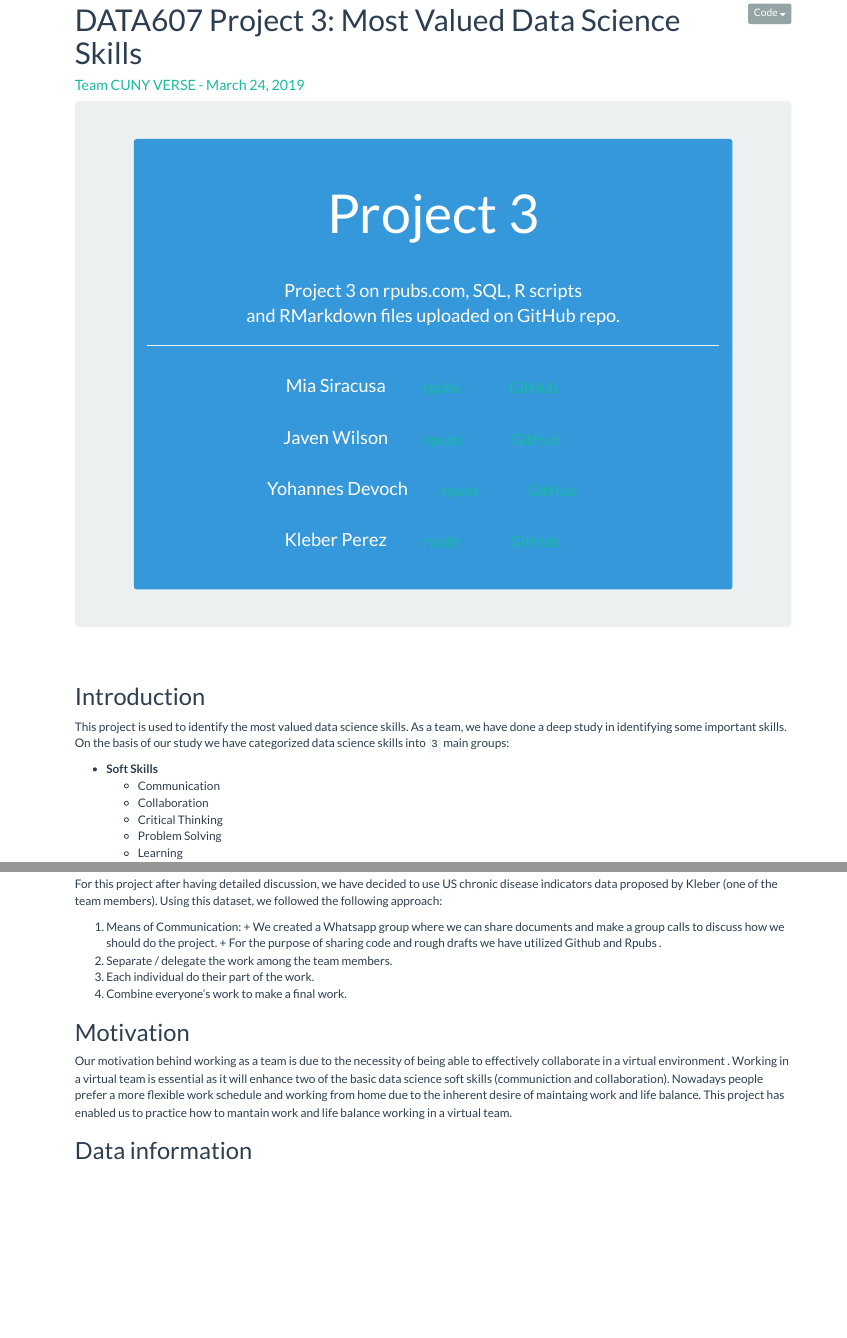
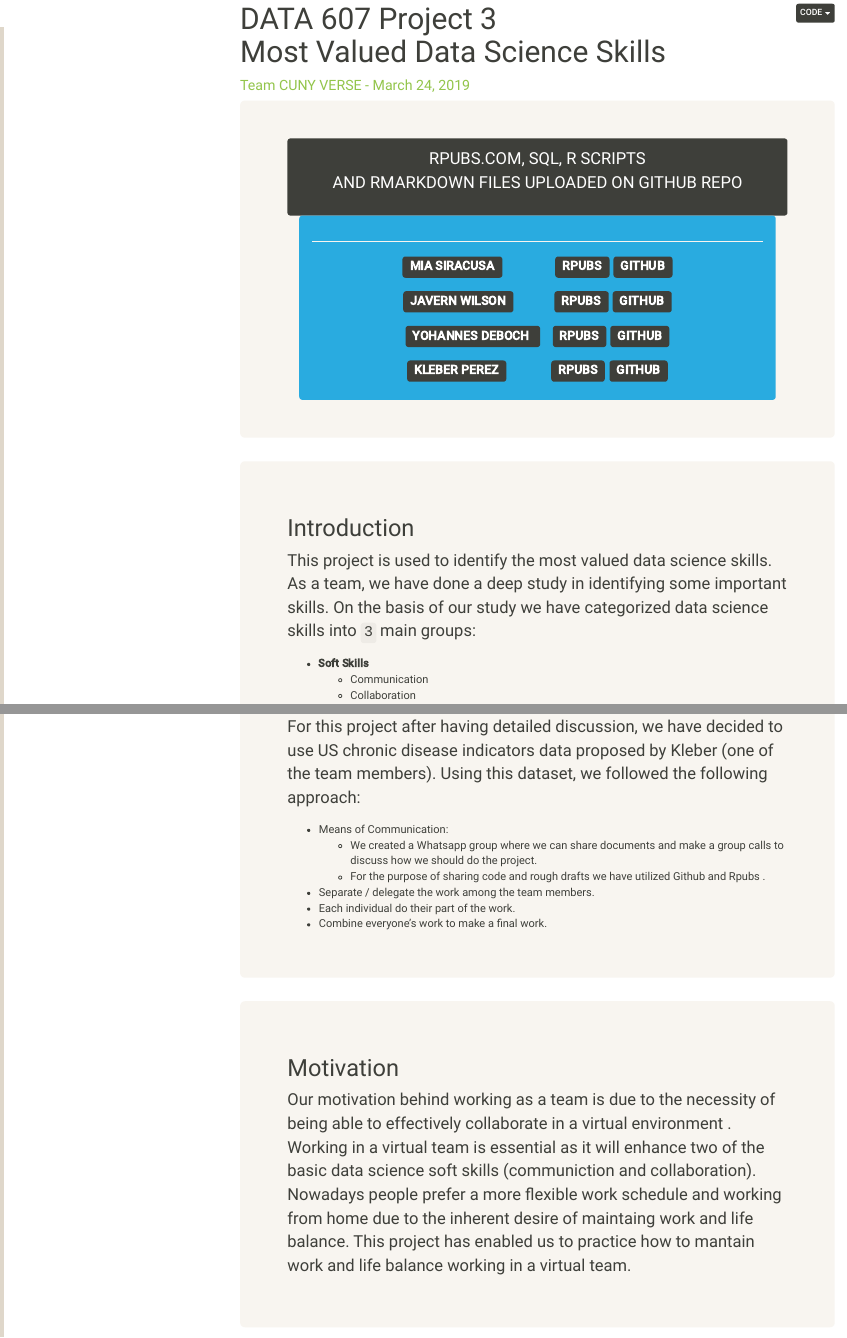
Before and after one commit to javernw/DATA607GroupProjects, an R Markdown document (DATA607 WK8 Project 3.Rmd): the page in a window 1100 px wide, from its top, and a second part further down, joined at a grey line. Rendered offline with R 4.5, knitr and Pandoc, with nearby package versions; some code elsewhere in the file could not run offline; a font, style sheet, LaTeX package, included part or bibliography that could not be used is replaced or left out; menus at the side of the page are left out; long lines of code are wrapped.

Commit message:
Update DATA607 WK8 Project 3.Rmd

````diff
--- a/DATA607 WK8 Project 3.Rmd
+++ b/DATA607 WK8 Project 3.Rmd
@@ -1,13 +1,14 @@
 ---
-title: "DATA607 Project 3: Most Valued Data Science Skills"
+title: "DATA 607 Project 3 <br /> Most Valued Data Science Skills"
 author: "[Team CUNY VERSE - `r format(Sys.Date(), '%B %d, %Y')`](https://www.linkedin.com/in/kleberperez/)"
 output:
   html_document:
+    toc: true
+    toc_float: true
     code_folding: show
-    theme: flatly
+    theme: sandstone
     highlight: pygments
     css: ./p3css.css
-
 ---
 
 ```{r setup, include=FALSE}
@@ -30,38 +31,52 @@ library(ggmap)
 library(leaflet)
 ```
 
+
 <div class="jumbotron jumbotron-fluid">
+  <div class="btn btn-default btn-block">
+
+  <!-- <h3>DATA 607 Project 3 Most Valued Data Science Skills </h3> -->
+  <p class="lead">RPUBS.COM, SQL, R SCRIPTS <br />AND RMARKDOWN FILES UPLOADED ON GITHUB REPO </p>
+
+  </div>
+<!-- </div> -->
+
+<!-- <div class="jumbotron jumbotron-fluid"> -->
   <div class="container">
   <div class="btn btn-info btn-block">
 
-  <h1 class="btn btn-info btn-block">Project 3</h1>
-  <br />
-  <p class="lead">Project 3 on rpubs.com, SQL, R scripts <br />and RMarkdown files uploaded on GitHub repo.<br />
-  </p>
-  <hr class="my-4">Mia Siracusa &nbsp;&nbsp;
-  <a class="btn btn-dark btn-lg" href="http://rpubs.com/miasiracusa" role="button">rpubs</a>
-  <a class="btn btn-dark btn-lg" href="https://github.com/miasiracusa/Data607" role="button">GitHub</a>
-  <br />
-  Javen Wilson &nbsp;&nbsp;
-  <a class="btn btn-dark btn-lg" href="http://rpubs.com/javernw/jwDATA607wk8Proj3" role="button">rpubs</a>
-  <a class="btn btn-dark btn-lg" href="https://github.com/javernw/DATA607GroupProjects" role="button">GitHub</a>
-  <br />
-  Yohannes Devoch &nbsp;
-  <a class="btn btn-dark btn-lg" href="http://rpubs.com/jonygeta/data607projectbycunyverse" role="button">rpubs</a>
-  <a class="btn btn-dark btn-lg" href="https://github.com/jonygeta/Data-607-Data-Science-Skills-Project-" role="button">GitHub</a>
-  <br />
-  Kleber Perez &nbsp;&nbsp;
-  <a class="btn btn-dark btn-lg" href="http://rpubs.com/kleberperez/477939" role="button">rpubs</a>
-  <a class="btn btn-dark btn-lg" href="https://github.com/kleberperez1/CUNY-SPS-Data607-Project3" role="button">GitHub</a>
+  <hr class="my-4">
 
+  <div>
+
+  <a class="label label-default" href="#" target="_blank" role="button">
+  MIA SIRACUSA</a> &nbsp;&nbsp;&nbsp;&nbsp;&nbsp;&nbsp;&nbsp;&nbsp;&nbsp;&nbsp;&nbsp;
+  <a class="label label-default" href="http://rpubs.com/miasiracusa" role="button">RPUBS</a>
+  <a class="label label-default" href="https://github.com/miasiracusa/Data607" role="button">GITHUB</a>
+  <br /><br />
+    <a class="label label-default" href="#" target="_blank" role="button">
+  JAVERN WILSON</a> &nbsp;&nbsp;&nbsp;&nbsp;&nbsp;&nbsp;&nbsp;&nbsp;
+  <a class="label label-default" href="http://rpubs.com/javernw/jwDATA607wk8Proj3" role="button">RPUBS</a>
+  <a class="label label-default" href="https://github.com/javernw/DATA607GroupProjects" role="button">GITHUB</a>
+  <br /><br />
+    <a class="label label-default" href="#" target="_blank" role="button">
+  YOHANNES DEBOCH </a> &nbsp;&nbsp;
+  <a class="label label-default" href="http://rpubs.com/jonygeta/data607projectbycunyverse" role="button">RPUBS</a>
+  <a class="label label-default" href="https://github.com/jonygeta/Data-607-Data-Science-Skills-Project-" role="button">GITHUB</a>
+  <br /><br />
+  <a class="label label-default" href="https://www.linkedin.com/in/kleberperez/" target="_blank" role="button">KLEBER PEREZ</a> &nbsp;&nbsp;&nbsp;&nbsp;&nbsp;&nbsp;&nbsp;&nbsp;&nbsp;
+  <a class="label label-default" href="http://rpubs.com/kleberperez/477939" role="button">RPUBS</a>
+  <a class="label label-default" href="https://github.com/kleberperez1/CUNY-SPS-Data607-Project3" role="button">GITHUB</a>
+
+  </div>
   </div>
   </div>
 </div>
 
-<br />
+<div class="jumbotron jumbotron-fluid">
 
+## Introduction
 
-##  Introduction
 This project is used to identify the most valued data science skills. As a team, we have done a deep study in identifying some important skills. On the basis of our study we have categorized data science skills into `3` main groups:
 
   * **Soft Skills**
@@ -414,8 +508,57 @@ leaflet(options = leafletOptions(minZoom = 2, maxZoom = 8)) %>%
 With the Data Science skills used such as communication and collaboration to carry out an exploratory analysis of this project, we were better able to understand the dataset. Chronic Diseases are a major concern in the USA. We have found that Diabetes, Chronic Obstructive Pulmonary Disease, Cardiovascular Disease, Arthritis are the most occurring chronic diseases. Arizona,Florida,Iowa have most chronic disease while Guam, Virgin Islands have least disease possibly because they are smaller.
 The dataset is missing several necessary details but with our practiced data science skills we were able to grasp a huge amount of information and gain a better insight of the dataset.
 
-(1)  For project 3 on rpubs.com, SQL, R, scripts and RMarkdown files uploaded on GitHub.
+</div>
+
+<br />
+
+
+<div class="jumbotron jumbotron-fluid">
+  <div class="btn btn-default btn-block">
+
+  <!-- <h3>DATA 607 Project 3 Most Valued Data Science Skills </h3> -->
+  <p class="lead">RPUBS.COM, SQL, R SCRIPTS <br />AND RMARKDOWN FILES UPLOADED ON GITHUB REPO </p>
+
+  </div>
+<!-- </div> -->
+
+<!-- <div class="jumbotron jumbotron-fluid"> -->
+  <div class="container">
+  <div class="btn btn-info btn-block">
+
+  <hr class="my-4">
+
+  <div>
+
+  <a class="label label-default" href="#" target="_blank" role="button">
+  MIA SIRACUSA</a> &nbsp;&nbsp;&nbsp;&nbsp;&nbsp;&nbsp;&nbsp;&nbsp;&nbsp;&nbsp;&nbsp;
+  <a class="label label-default" href="http://rpubs.com/miasiracusa" role="button">RPUBS</a>
+  <a class="label label-default" href="https://github.com/miasiracusa/Data607" role="button">GITHUB</a>
+  <br /><br />
+    <a class="label label-default" href="#" target="_blank" role="button">
+  JAVERN WILSON</a> &nbsp;&nbsp;&nbsp;&nbsp;&nbsp;&nbsp;&nbsp;&nbsp;
+  <a class="label label-default" href="http://rpubs.com/javernw/jwDATA607wk8Proj3" role="button">RPUBS</a>
+  <a class="label label-default" href="https://github.com/javernw/DATA607GroupProjects" role="button">GITHUB</a>
+  <br /><br />
+    <a class="label label-default" href="#" target="_blank" role="button">
+  YOHANNES DEBOCH </a> &nbsp;&nbsp;
+  <a class="label label-default" href="http://rpubs.com/jonygeta/data607projectbycunyverse" role="button">RPUBS</a>
+  <a class="label label-default" href="https://github.com/jonygeta/Data-607-Data-Science-Skills-Project-" role="button">GITHUB</a>
+  <br /><br />
+  <a class="label label-default" href="https://www.linkedin.com/in/kleberperez/" target="_blank" role="button">KLEBER PEREZ</a> &nbsp;&nbsp;&nbsp;&nbsp;&nbsp;&nbsp;&nbsp;&nbsp;&nbsp;
+  <a class="label label-default" href="http://rpubs.com/kleberperez/477939" role="button">RPUBS</a>
+  <a class="label label-default" href="https://github.com/kleberperez1/CUNY-SPS-Data607-Project3" role="button">GITHUB</a>
+
+  </div>
+  </div>
+  </div>
+</div>
+
+
+</div>
+</div>
+
+
+  <br />
   <br />
 
-<div class="">
-<div class="alert alert-info" role="alert">
@@ -426,6 +565,2 @@ The dataset is missing several necessary details but with our practiced data sci
- </p>
-</div>
-(2)  For project 3 on rpubs.com, SQL, R, scripts and RMarkdown files uploaded on GitHub.
-  <br />
+> *Please email to * <a href="mailto:teamcunyverse@spsmail.cuny.edu">teamcunyverse</a> *for any suggestion.*
 
-<div class="alert alert-info" role="alert">
@@ -436,7 +567,4 @@ The dataset is missing several necessary details but with our practiced data sci
- </p>
-</div>
-(3)  For project 3 on rpubs.com, SQL, R, scripts and RMarkdown files uploaded on GitHub.
-  <br />
+<footer class="border-top text-muted fixed-bottom">
+        DATA 607 Project 3 - MSDS 2019 Program.
+</footer>
 
-<div class="alert alert-info" role="alert">
- <p>Yohannes Devoch &nbsp;
@@ -446,6 +570,0 @@ The dataset is missing several necessary details but with our practiced data sci
- </p>
-</div>
-(4)  For project 3 on rpubs.com, SQL, R, scripts and RMarkdown files uploaded on GitHub.
-  <br />
-
-<div class="alert alert-info" role="alert">
@@ -456,14 +571,5 @@ The dataset is missing several necessary details but with our practiced data sci
- </p>
-</div>
-</div>
-</div>
-<br />
-* * *
-<br />
-> *Please email to: * <a href="#">teamcunyverse@sps.cuny.edu</a> *for any suggestion.*
-<footer class="border-top text-muted fixed-bottom">
-        DATA607 Project 3 - MSDS 2019 Program.
-</footer>
 <br />
 <br />
+<br />
+
 \textbf{Text ignored: END of other links}
````
Also changed, not shown: DATA607 WK8 Project 3.Rmd (162 more changed lines).
